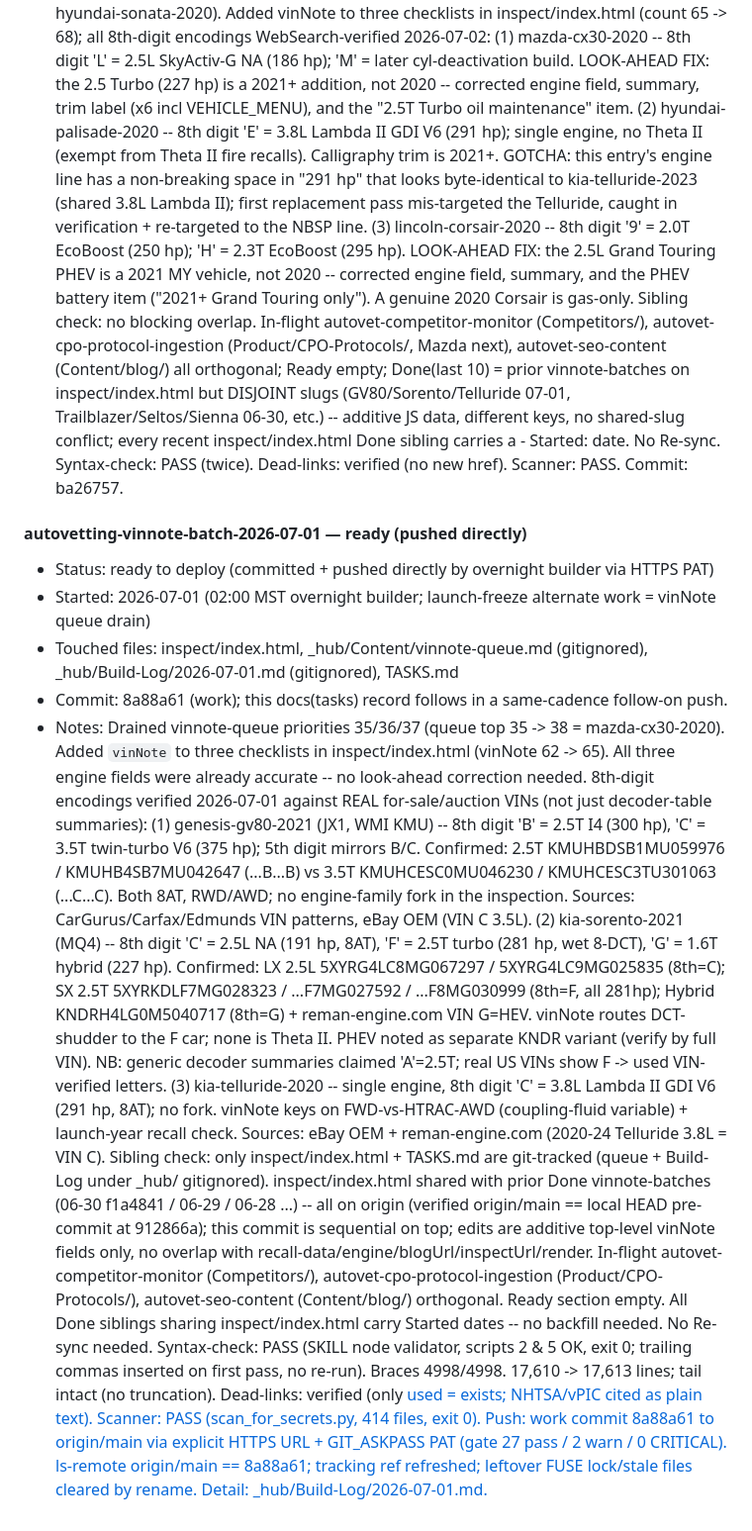
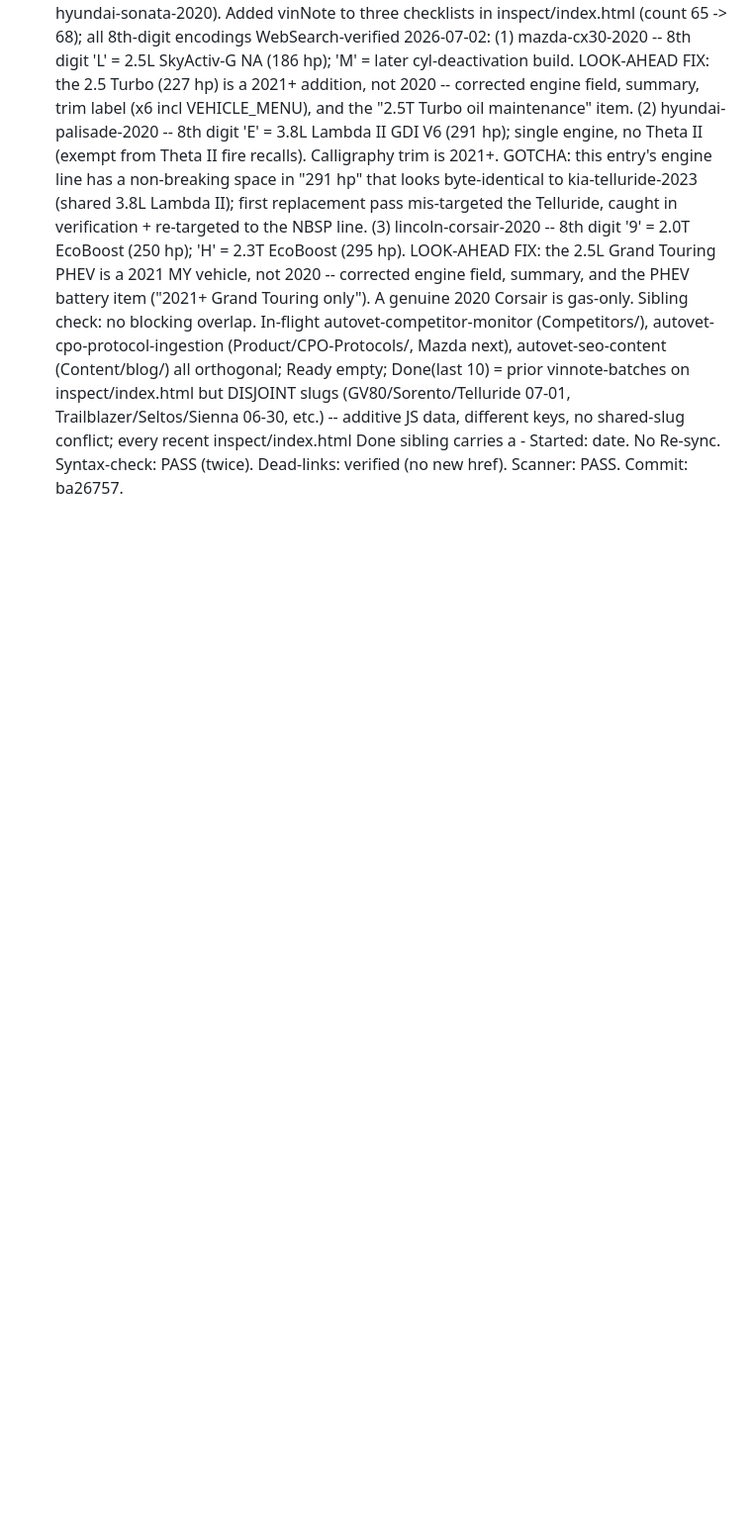
Before and after one commit to dvs-dnl/autovetting, a Markdown page: TASKS.md, the part around one of its changes. Shown at 99% size. Drawn GitHub-style; blank space fills up the shorter version.

```diff
--- a/TASKS.md
+++ b/TASKS.md
@@ -461,44 +505,3 @@ Deploy gate: the hourly orchestrator pushes what's in **Ready to deploy / publis
   (GV80/Sorento/Telluride 07-01, Trailblazer/Seltos/Sienna 06-30, etc.) -- additive JS data, different keys,
   no shared-slug conflict; every recent inspect/index.html Done sibling carries a - Started: date. No Re-sync.
   Syntax-check: PASS (twice). Dead-links: verified (no new href). Scanner: PASS. Commit: ba26757.
-
-#### autovetting-vinnote-batch-2026-07-01 — ready (pushed directly)
-
-- Status: ready to deploy (committed + pushed directly by overnight builder via HTTPS PAT)
-- Started: 2026-07-01 (02:00 MST overnight builder; launch-freeze alternate work = vinNote queue drain)
-- Touched files: inspect/index.html, _hub/Content/vinnote-queue.md (gitignored), _hub/Build-Log/2026-07-01.md (gitignored), TASKS.md
-- Commit: 8a88a61 (work); this docs(tasks) record follows in a same-cadence follow-on push.
-- Notes:
-  Drained vinnote-queue priorities 35/36/37 (queue top 35 -> 38 = mazda-cx30-2020). Added `vinNote`
-  to three checklists in inspect/index.html (vinNote 62 -> 65). All three engine fields were already
-  accurate -- no look-ahead correction needed. 8th-digit encodings verified 2026-07-01 against REAL
-  for-sale/auction VINs (not just decoder-table summaries):
-  (1) genesis-gv80-2021 (JX1, WMI KMU) -- 8th digit 'B' = 2.5T I4 (300 hp), 'C' = 3.5T twin-turbo V6
-  (375 hp); 5th digit mirrors B/C. Confirmed: 2.5T KMUHBDSB1MU059976 / KMUHB4SB7MU042647 (...B...B)
-  vs 3.5T KMUHCESC0MU046230 / KMUHCESC3TU301063 (...C...C). Both 8AT, RWD/AWD; no engine-family fork
-  in the inspection. Sources: CarGurus/Carfax/Edmunds VIN patterns, eBay OEM (VIN C 3.5L).
-  (2) kia-sorento-2021 (MQ4) -- 8th digit 'C' = 2.5L NA (191 hp, 8AT), 'F' = 2.5T turbo (281 hp, wet
-  8-DCT), 'G' = 1.6T hybrid (227 hp). Confirmed: LX 2.5L 5XYRG4LC8MG067297 / 5XYRG4LC9MG025835 (8th=C);
-  SX 2.5T 5XYRKDLF7MG028323 / ...F7MG027592 / ...F8MG030999 (8th=F, all 281hp); Hybrid
-  KNDRH4LG0M5040717 (8th=G) + reman-engine.com VIN G=HEV. vinNote routes DCT-shudder to the F car;
-  none is Theta II. PHEV noted as separate KNDR variant (verify by full VIN). NB: generic decoder
-  summaries claimed 'A'=2.5T; real US VINs show F -> used VIN-verified letters.
-  (3) kia-telluride-2020 -- single engine, 8th digit 'C' = 3.8L Lambda II GDI V6 (291 hp, 8AT); no
-  fork. vinNote keys on FWD-vs-HTRAC-AWD (coupling-fluid variable) + launch-year recall check.
-  Sources: eBay OEM + reman-engine.com (2020-24 Telluride 3.8L = VIN C).
-  Sibling check: only inspect/index.html + TASKS.md are git-tracked (queue + Build-Log under _hub/
-  gitignored). inspect/index.html shared with prior Done vinnote-batches (06-30 f1a4841 / 06-29 / 06-28
-  ...) -- all on origin (verified origin/main == local HEAD pre-commit at 912866a); this commit is
-  sequential on top; edits are additive top-level vinNote fields only, no overlap with
-  recall-data/engine/blogUrl/inspectUrl/render. In-flight autovet-competitor-monitor (Competitors/),
-  autovet-cpo-protocol-ingestion (Product/CPO-Protocols/), autovet-seo-content (Content/blog/)
-  orthogonal. Ready section empty. All Done siblings sharing inspect/index.html carry Started dates --
-  no backfill needed. No Re-sync needed.
-  Syntax-check: PASS (SKILL node validator, scripts 2 & 5 OK, exit 0; trailing commas inserted on
-  first pass, no re-run). Braces 4998/4998. 17,610 -> 17,613 lines; tail </html> intact (no truncation).
-  Dead-links: verified (only <a href="/decode/"> used = exists; NHTSA/vPIC cited as plain text).
-  Scanner: PASS (scan_for_secrets.py, 414 files, exit 0).
-  Push: work commit 8a88a61 to origin/main via explicit HTTPS URL + GIT_ASKPASS PAT (gate 27 pass /
-  2 warn / 0 CRITICAL). ls-remote origin/main == 8a88a61; tracking ref refreshed; leftover FUSE
-  lock/stale files cleared by rename.
-  Detail: _hub/Build-Log/2026-07-01.md.
```
Also changed, not shown: other parts of TASKS.md (+45 -1 lines).
